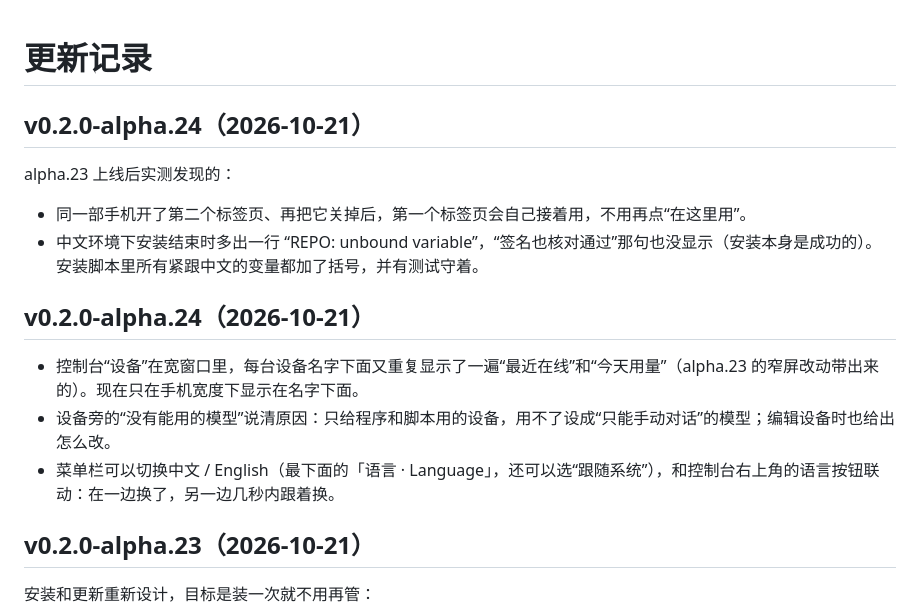
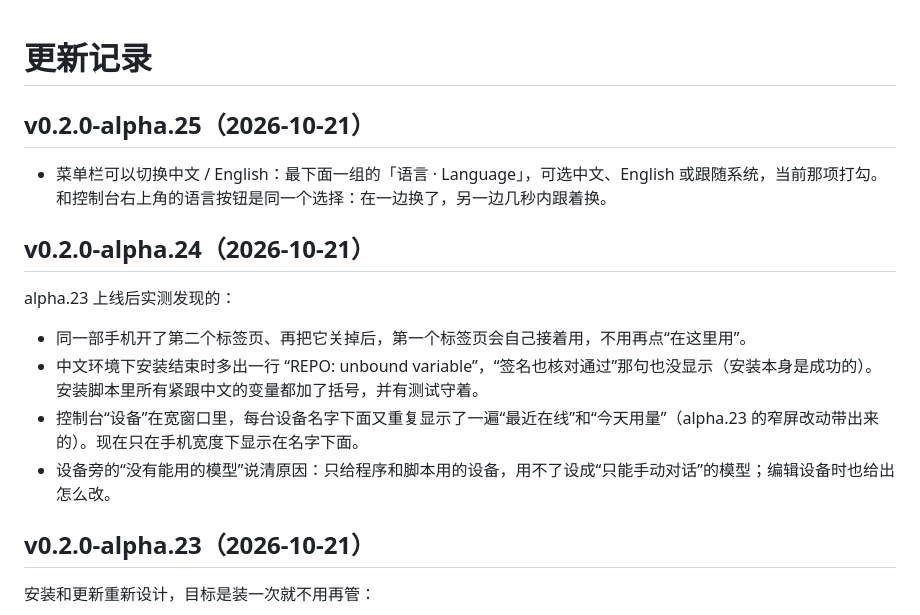
Before and after one commit to wensuper/OmniLLM, a Markdown page: docs/changelog.md, the part around the change. Rendered like a GitHub page.

Commit message:
docs: changelog — menu-bar language is alpha.25; the console fix is listed under alpha.24, where it shipped
Co-Authored-By: Claude Opus 5.5 <noreply@anthropic.com>

```diff
--- a/docs/changelog.md
+++ b/docs/changelog.md
@@ -1,4 +1,8 @@
 # 更新记录
+
+## v0.2.0-alpha.25（2026-10-21）
+
+- 菜单栏可以切换中文 / English：最下面一组的「语言 · Language」，可选中文、English 或跟随系统，当前那项打勾。和控制台右上角的语言按钮是同一个选择：在一边换了，另一边几秒内跟着换。
 
 ## v0.2.0-alpha.24（2026-10-21）
 
@@ -6,12 +10,8 @@ alpha.23 上线后实测发现的：
 
 - 同一部手机开了第二个标签页、再把它关掉后，第一个标签页会自己接着用，不用再点“在这里用”。
 - 中文环境下安装结束时多出一行 “REPO: unbound variable”，“签名也核对通过”那句也没显示（安装本身是成功的）。安装脚本里所有紧跟中文的变量都加了括号，并有测试守着。
-
-## v0.2.0-alpha.24（2026-10-21）
-
 - 控制台“设备”在宽窗口里，每台设备名字下面又重复显示了一遍“最近在线”和“今天用量”（alpha.23 的窄屏改动带出来的）。现在只在手机宽度下显示在名字下面。
 - 设备旁的“没有能用的模型”说清原因：只给程序和脚本用的设备，用不了设成“只能手动对话”的模型；编辑设备时也给出怎么改。
-- 菜单栏可以切换中文 / English（最下面的「语言 · Language」，还可以选“跟随系统”），和控制台右上角的语言按钮联动：在一边换了，另一边几秒内跟着换。
 
 ## v0.2.0-alpha.23（2026-10-21）
 
```
